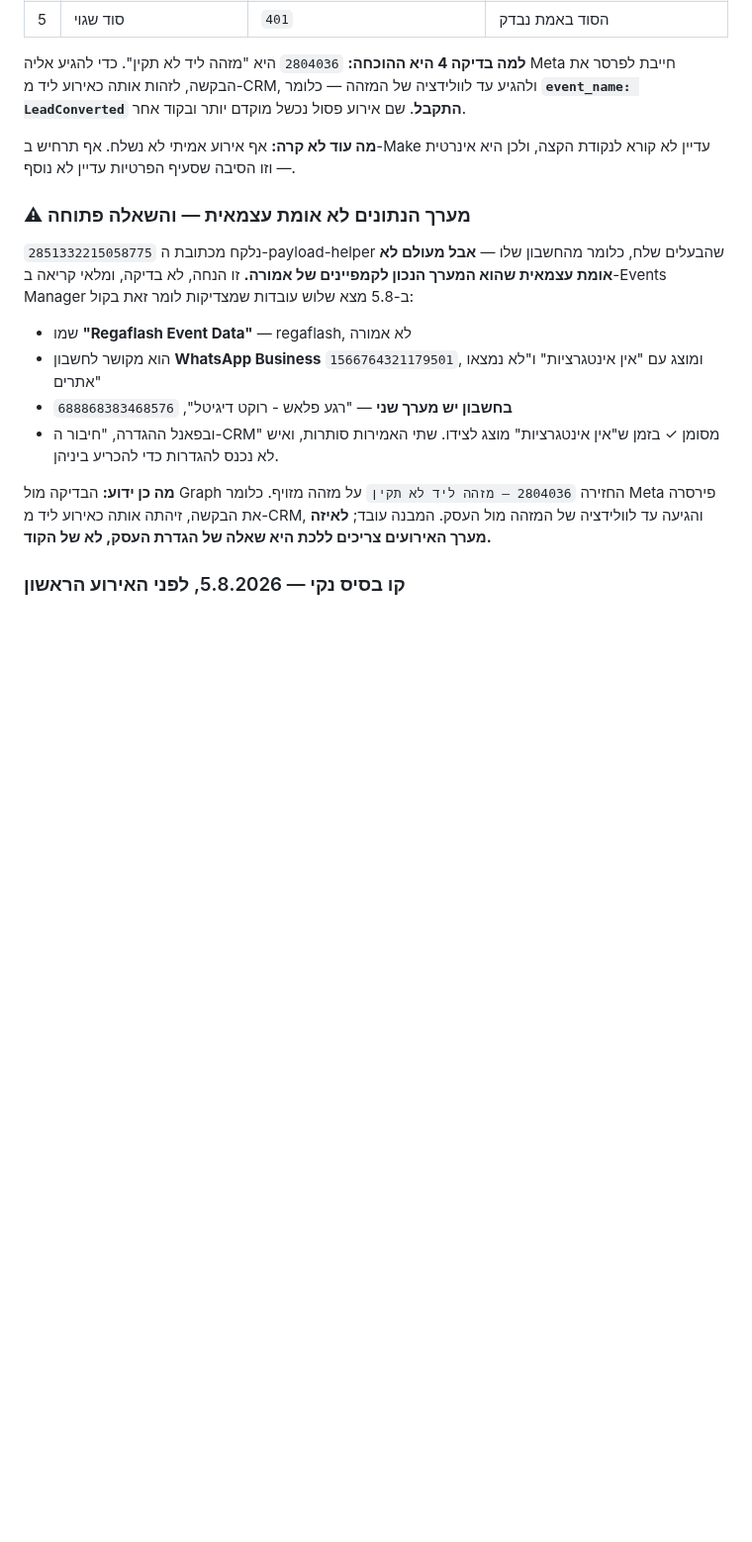
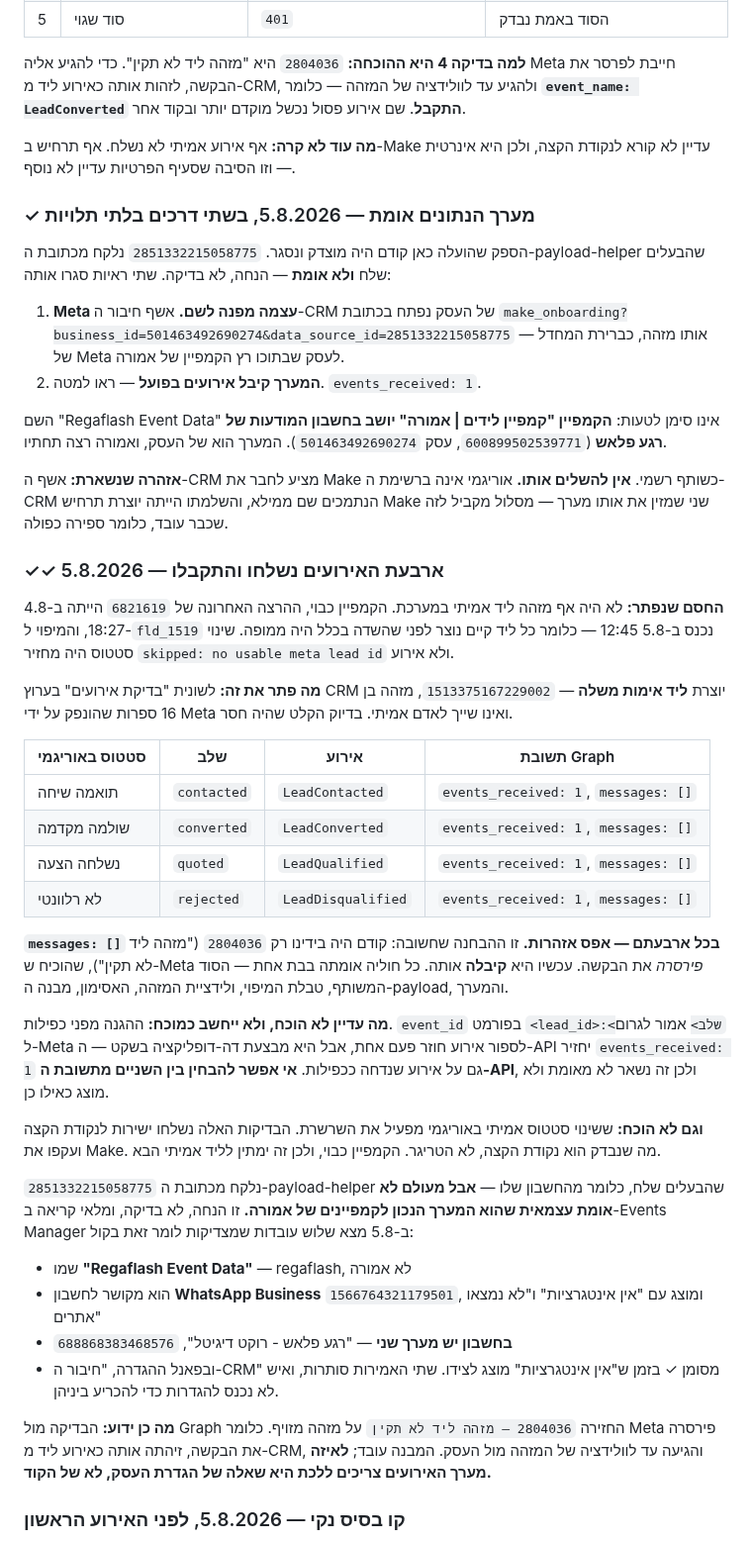
Before and after one commit to Regaflash/amora, a Markdown page: docs/meta-capi-flow.md, the part around the change. Shown at 99% size. GitHub-like rendering; blank space fills up the shorter version.

```diff
--- a/docs/meta-capi-flow.md
+++ b/docs/meta-capi-flow.md
@@ -413,7 +413,58 @@ Meta חייבת לפרסר את הבקשה, לזהות אותה כאירוע ל
 **מה עוד לא קרה:** אף אירוע אמיתי לא נשלח. אף תרחיש ב-Make עדיין לא קורא
 לנקודת הקצה, ולכן היא אינרטית — וזו הסיבה שסעיף הפרטיות עדיין לא נוסף.
 
-### ⚠ מערך הנתונים לא אומת עצמאית — והשאלה פתוחה
+### ✓ מערך הנתונים אומת — 5.8.2026, בשתי דרכים בלתי תלויות
+
+הספק שהועלה כאן קודם היה מוצדק ונסגר. `2851332215058775` נלקח מכתובת
+ה-payload-helper שהבעלים שלח **ולא אומת** — הנחה, לא בדיקה. שתי ראיות סגרו
+אותה:
+
+1. **Meta עצמה מפנה לשם.** אשף חיבור ה-CRM של העסק נפתח בכתובת
+   `make_onboarding?business_id=501463492690274&data_source_id=2851332215058775`
+   — אותו מזהה, כברירת המחדל של Meta לעסק שבתוכו רץ הקמפיין של אמורה.
+2. **המערך קיבל אירועים בפועל** — ראו למטה. `events_received: 1`.
+
+השם "Regaflash Event Data" אינו סימן לטעות: **הקמפיין "קמפיין לידים | אמורה"
+יושב בחשבון המודעות של רגע פלאש** (`600899502539771`, עסק `501463492690274`).
+המערך הוא של העסק, ואמורה רצה תחתיו.
+
+**אזהרה שנשארת:** אשף ה-CRM מציע לחבר את Make כשותף רשמי. **אין להשלים
+אותו.** אוריגמי אינה ברשימת ה-CRM הנתמכים שם ממילא, והשלמתו הייתה יוצרת
+תרחיש Make שני שמזין את אותו מערך — מסלול מקביל לזה שכבר עובד, כלומר ספירה
+כפולה.
+
+### ✓✓ ארבעת האירועים נשלחו והתקבלו — 5.8.2026
+
+**החסם שנפתר:** לא היה אף מזהה ליד אמיתי במערכת. הקמפיין כבוי, ההרצה האחרונה
+של `6821619` הייתה ב-4.8 18:27, והמיפוי ל-`fld_1519` נכנס ב-5.8 12:45 — כלומר
+כל ליד קיים נוצר לפני שהשדה בכלל היה ממופה. שינוי סטטוס היה מחזיר
+`skipped: no usable meta lead id` ולא אירוע.
+
+**מה פתר את זה:** לשונית "בדיקת אירועים" בערוץ CRM יוצרת **ליד אימות משלה** —
+`1513375167229002`, מזהה בן 16 ספרות שהונפק על ידי Meta ואינו שייך לאדם אמיתי.
+בדיוק הקלט שהיה חסר.
+
+| סטטוס באוריגמי | שלב | אירוע | תשובת Graph |
+| --- | --- | --- | --- |
+| תואמה שיחה | `contacted` | `LeadContacted` | `events_received: 1`, `messages: []` |
+| שולמה מקדמה | `converted` | `LeadConverted` | `events_received: 1`, `messages: []` |
+| נשלחה הצעה | `quoted` | `LeadQualified` | `events_received: 1`, `messages: []` |
+| לא רלוונטי | `rejected` | `LeadDisqualified` | `events_received: 1`, `messages: []` |
+
+**`messages: []` בכל ארבעתם — אפס אזהרות.** זו ההבחנה שחשובה: קודם היה בידינו
+רק `2804036` ("מזהה ליד לא תקין"), שהוכיח ש-Meta *פירסרה* את הבקשה. עכשיו היא
+**קיבלה** אותה. כל חוליה אומתה בבת אחת — הסוד המשותף, טבלת המיפוי, ולידציית
+המזהה, האסימון, מבנה ה-payload, והמערך.
+
+**מה עדיין לא הוכח, ולא ייחשב כמוכח:** ההגנה מפני כפילות. `event_id` בפורמט
+`<lead_id>:<שלב>` אמור לגרום ל-Meta לספור אירוע חוזר פעם אחת, אבל היא מבצעת
+דה-דופליקציה בשקט — ה-API יחזיר `events_received: 1` גם על אירוע שנדחה
+ככפילות. **אי אפשר להבחין בין השניים מתשובת ה-API**, ולכן זה נשאר לא מאומת ולא
+מוצג כאילו כן.
+
+**וגם לא הוכח:** ששינוי סטטוס אמיתי באוריגמי מפעיל את השרשרת. הבדיקות האלה
+נשלחו ישירות לנקודת הקצה ועקפו את Make. מה שנבדק הוא נקודת הקצה, לא הטריגר.
+הקמפיין כבוי, ולכן זה ימתין לליד אמיתי הבא.
 
 `2851332215058775` נלקח מכתובת ה-payload-helper שהבעלים שלח, כלומר מהחשבון
 שלו — **אבל מעולם לא אומת עצמאית שהוא המערך הנכון לקמפיינים של אמורה.** זו
```
Also changed, not shown: CLAUDE.md (+32 -0 lines), docs/chrome-agent-tasks.md (+3 -2 lines).
